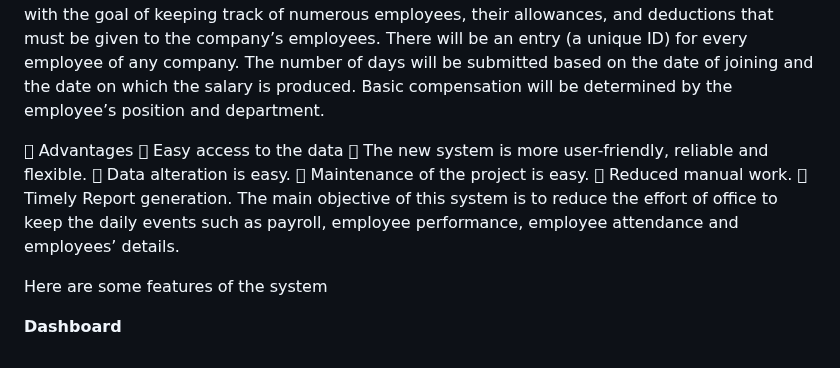
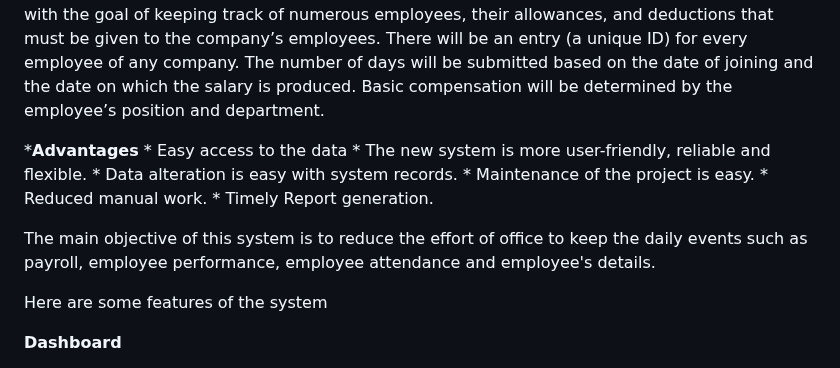
Before and after one commit to dineshkummarc/iwarehouse-hris-payroll, a Markdown page: README.md, the part around one of its changes. Drawn GitHub-style.

```diff
--- a/README.md
+++ b/README.md
@@ -6,14 +6,15 @@ An HRIS provides a centralized database that stores applicant tracking functions
 The “Payroll Management System” is designed to automate the existing manual system using computerized equipment and cutting-edge computer software, meeting client’s needs so that their valuable data and information can be stored for a longer period with easy access and manipulation. The necessary software is readily available and simple to use. This software allows users to keep track of and see computerized records without having to make duplicate entries. The project explains how to handle user data for optimal efficiency and better customer service.
 This system is a web-based program that can be used by any firm to manage the records of its employees. This was created with the goal of keeping track of numerous employees, their allowances, and deductions that must be given to the company’s employees. There will be an entry (a unique ID) for every employee of any company. The number of days will be submitted based on the date of joining and the date on which the salary is produced. Basic compensation will be determined by the employee’s position and department.
 
-	Advantages
-	Easy access to the data
-	The new system is more user-friendly, reliable and flexible.
-	Data alteration is easy.
-	Maintenance of the project is easy.
-	Reduced manual work.
-	Timely Report generation.
-The main objective of this system is to reduce the effort of office to keep the daily events such as payroll, employee performance, employee attendance and employees’ details.
+***Advantages**
+	* Easy access to the data
+	* The new system is more user-friendly, reliable and flexible.
+	* Data alteration is easy with system records.
+	* Maintenance of the project is easy.
+	* Reduced manual work.
+	* Timely Report generation.
+
+The main objective of this system is to reduce the effort of office to keep the daily events such as payroll, employee performance, employee attendance and employee's details.
 
 Here are some features of the system
 
```
Also changed, not shown: other parts of README.md (+1 -1 lines).
